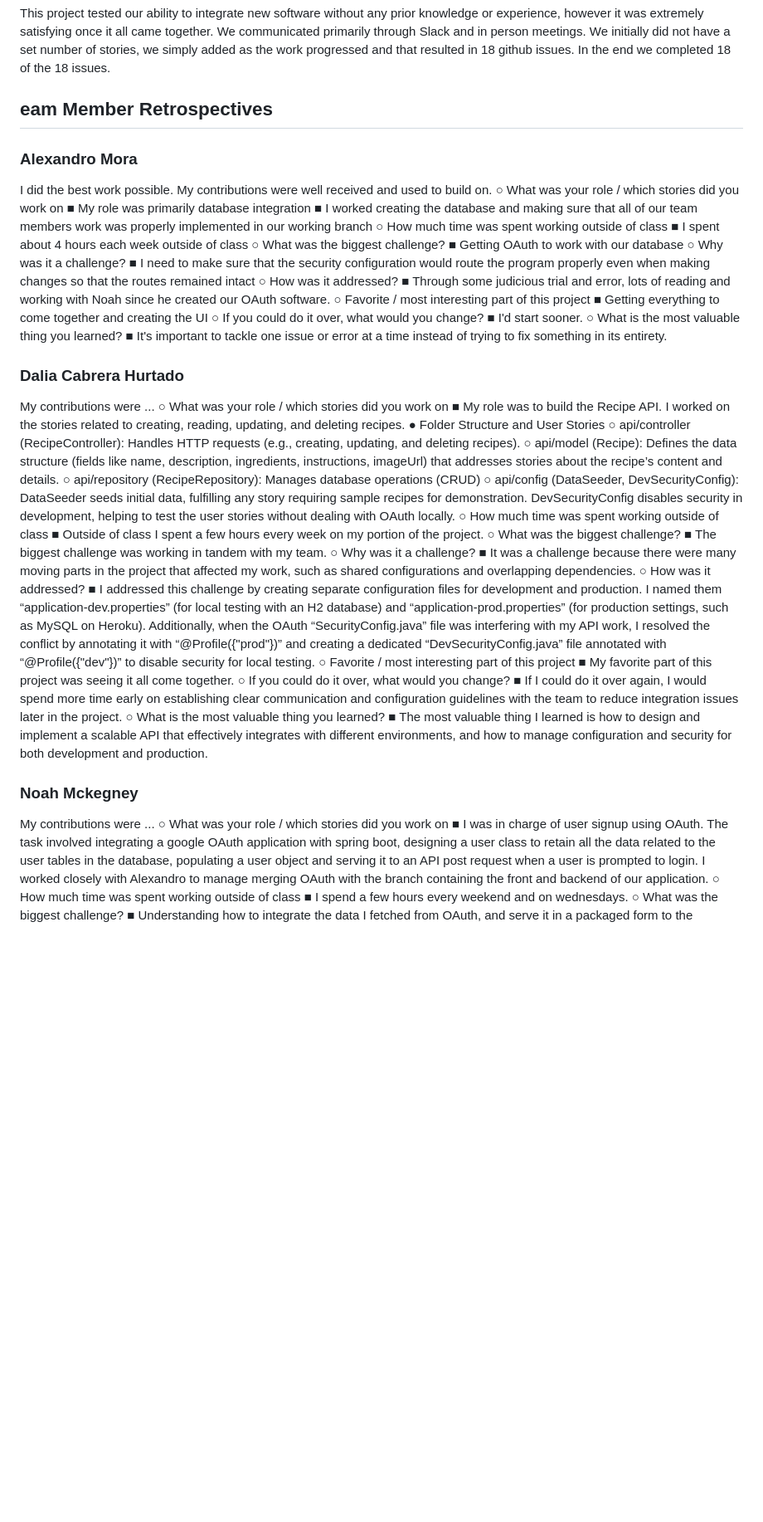
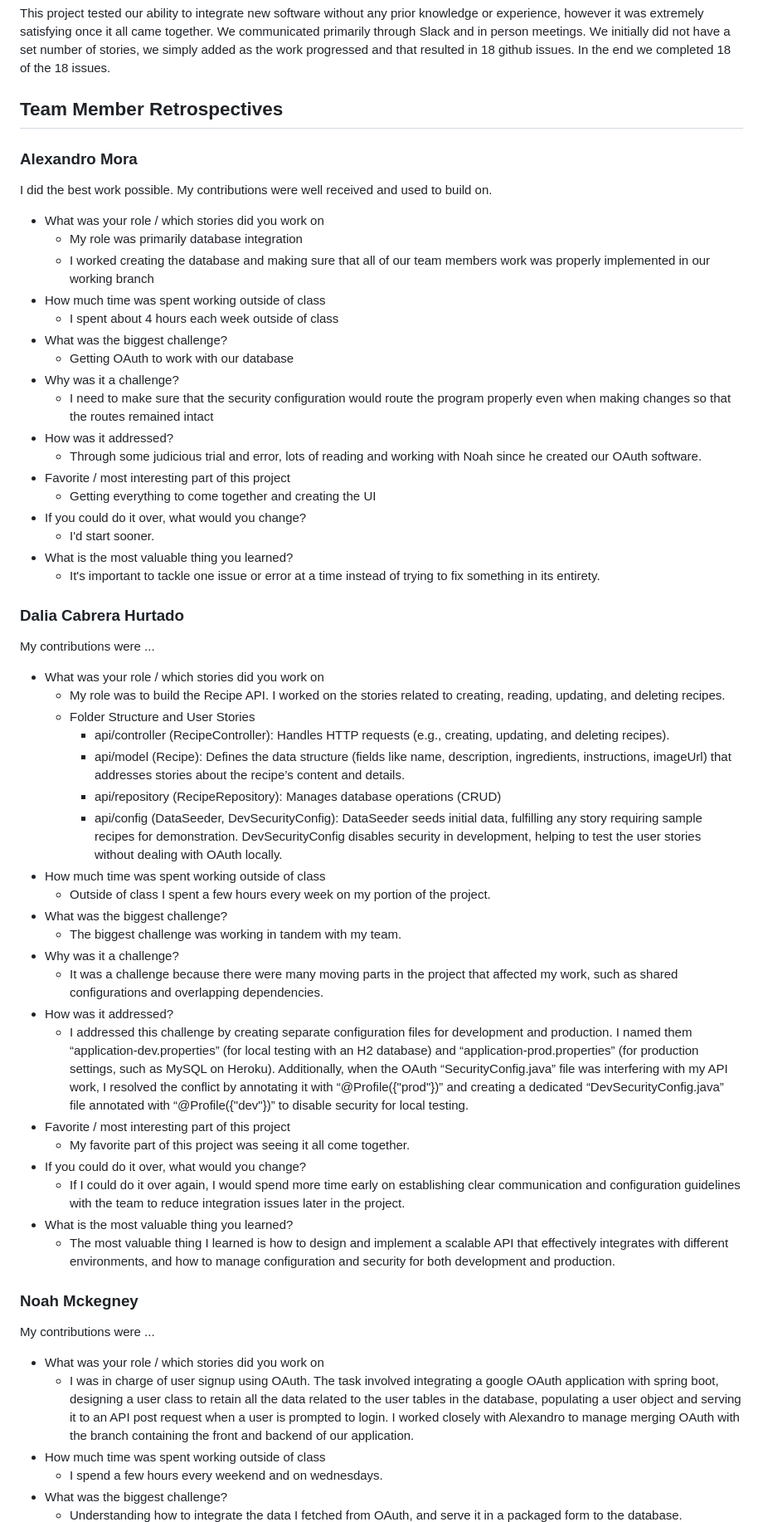
Before and after one commit to dalibug/TasteTier, a Markdown page: README.md, the part around the change printed below. Shown: that part at 83% size. Drawn GitHub-style; blank space fills up the shorter version.

```diff
--- a/README.md
+++ b/README.md
@@ -8,66 +8,66 @@ This project tested our ability to integrate new software without any prior know
 We communicated primarily through Slack and in person meetings.
 We initially did not have a set number of stories, we simply added as the work progressed and that resulted in 18 github issues. In the end we completed 18 of the 18 issues.
 
-## eam Member Retrospectives
+## Team Member Retrospectives
 
 ### Alexandro Mora
 I did the best work possible. My contributions were well received and used to build on.
-○ What was your role / which stories did you work on
-■ My role was primarily database integration
-■ I worked creating the database and making sure that all of our team members
++ What was your role / which stories did you work on
+  + My role was primarily database integration
+  + I worked creating the database and making sure that all of our team members
 work was properly implemented in our working branch
-○ How much time was spent working outside of class
-■ I spent about 4 hours each week outside of class
-○ What was the biggest challenge?
-■ Getting OAuth to work with our database
-○ Why was it a challenge?
-■ I need to make sure that the security configuration would route the program properly even when making changes so that the routes remained intact
-○ How was it addressed?
-■ Through some judicious trial and error, lots of reading and working with Noah since he created our OAuth software.
-○ Favorite / most interesting part of this project
-■ Getting everything to come together and creating the UI
-○ If you could do it over, what would you change?
-■ I'd start sooner.
-○ What is the most valuable thing you learned?
-■ It's important to tackle one issue or error at a time instead of trying to fix
++ How much time was spent working outside of class
+  + I spent about 4 hours each week outside of class
++ What was the biggest challenge?
+  + Getting OAuth to work with our database
++ Why was it a challenge?
+  + I need to make sure that the security configuration would route the program properly even when making changes so that the routes remained intact
++ How was it addressed?
+  + Through some judicious trial and error, lots of reading and working with Noah since he created our OAuth software.
++ Favorite / most interesting part of this project
+  + Getting everything to come together and creating the UI
++ If you could do it over, what would you change?
+  + I'd start sooner.
++ What is the most valuable thing you learned?
+  + It's important to tackle one issue or error at a time instead of trying to fix
 something in its entirety.
 
 ### Dalia Cabrera Hurtado
 My contributions were ...
-○ What was your role / which stories did you work on
-■ My role was to build the Recipe API. I worked on the stories related to creating,
++ What was your role / which stories did you work on
+  + My role was to build the Recipe API. I worked on the stories related to creating,
 reading, updating, and deleting recipes.
-● Folder Structure and User Stories
-○ api/controller (RecipeController): Handles HTTP requests (e.g., creating, updating, and deleting recipes).
-○ api/model (Recipe): Defines the data structure (fields like name, description, ingredients, instructions, imageUrl) that addresses stories about the recipe’s content and details.
-○ api/repository (RecipeRepository): Manages database operations (CRUD)
-○ api/config (DataSeeder, DevSecurityConfig): DataSeeder seeds initial data, fulfilling any story requiring sample recipes for demonstration. DevSecurityConfig disables security in development, helping to test the user stories without dealing with OAuth locally.
-○ How much time was spent working outside of class
-■ Outside of class I spent a few hours every week on my portion of the project.
-○ What was the biggest challenge?
-■ The biggest challenge was working in tandem with my team.
-○ Why was it a challenge?
-■ It was a challenge because there were many moving parts in the project that
+  + Folder Structure and User Stories
+    + api/controller (RecipeController): Handles HTTP requests (e.g., creating, updating, and deleting recipes).
+    + api/model (Recipe): Defines the data structure (fields like name, description, ingredients, instructions, imageUrl) that addresses stories about the recipe’s content and details.
+    + api/repository (RecipeRepository): Manages database operations (CRUD)
+    + api/config (DataSeeder, DevSecurityConfig): DataSeeder seeds initial data, fulfilling any story requiring sample recipes for demonstration. DevSecurityConfig disables security in development, helping to test the user stories without dealing with OAuth locally.
++ How much time was spent working outside of class
+  + Outside of class I spent a few hours every week on my portion of the project.
++ What was the biggest challenge?
+  + The biggest challenge was working in tandem with my team.
++ Why was it a challenge?
+  + It was a challenge because there were many moving parts in the project that
 affected my work, such as shared configurations and overlapping dependencies.
-○ How was it addressed?
-■ I addressed this challenge by creating separate configuration files for development and production. I named them “application-dev.properties” (for local testing with an H2 database) and “application-prod.properties” (for production settings, such as MySQL on Heroku). Additionally, when the OAuth “SecurityConfig.java” file was interfering with my API work, I resolved the conflict by annotating it with “@Profile({"prod"})” and creating a dedicated
++ How was it addressed?
+  + I addressed this challenge by creating separate configuration files for development and production. I named them “application-dev.properties” (for local testing with an H2 database) and “application-prod.properties” (for production settings, such as MySQL on Heroku). Additionally, when the OAuth “SecurityConfig.java” file was interfering with my API work, I resolved the conflict by annotating it with “@Profile({"prod"})” and creating a dedicated
 “DevSecurityConfig.java” file annotated with “@Profile({"dev"})” to disable
 security for local testing.
-○ Favorite / most interesting part of this project
-■ My favorite part of this project was seeing it all come together.
-○ If you could do it over, what would you change?
-■ If I could do it over again, I would spend more time early on establishing clear communication and configuration guidelines with the team to reduce integration issues later in the project.
-○ What is the most valuable thing you learned?
-■ The most valuable thing I learned is how to design and implement a scalable API
++ Favorite / most interesting part of this project
+  + My favorite part of this project was seeing it all come together.
++ If you could do it over, what would you change?
+  + If I could do it over again, I would spend more time early on establishing clear communication and configuration guidelines with the team to reduce integration issues later in the project.
++ What is the most valuable thing you learned?
+  + The most valuable thing I learned is how to design and implement a scalable API
 that effectively integrates with different environments, and how to manage configuration and security for both development and production.
 
 ### Noah Mckegney
 My contributions were ...
-○ What was your role / which stories did you work on
-■ I was in charge of user signup using OAuth. The task involved integrating a
++ What was your role / which stories did you work on
+  + I was in charge of user signup using OAuth. The task involved integrating a
 google OAuth application with spring boot, designing a user class to retain all the data related to the user tables in the database, populating a user object and serving it to an API post request when a user is prompted to login. I worked closely with Alexandro to manage merging OAuth with the branch containing the front and backend of our application.
-○ How much time was spent working outside of class
-■ I spend a few hours every weekend and on wednesdays.
-○ What was the biggest challenge?
-■ Understanding how to integrate the data I fetched from OAuth, and serve it in a
++ How much time was spent working outside of class
+  + I spend a few hours every weekend and on wednesdays.
++ What was the biggest challenge?
+  + Understanding how to integrate the data I fetched from OAuth, and serve it in a
 packaged form to the database.
```
Also changed, not shown: other parts of README.md (+26 -26 lines).
